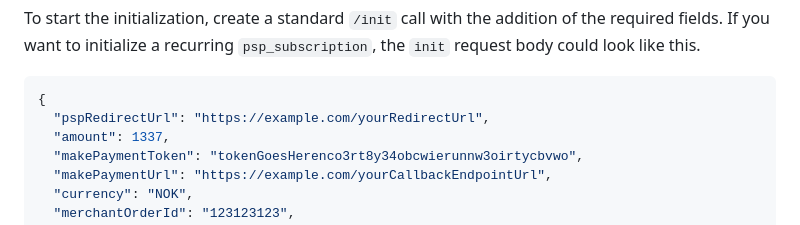
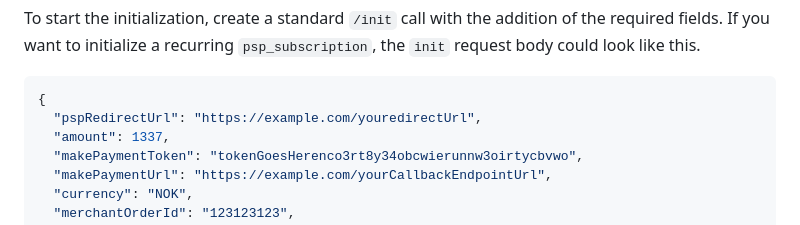
Before and after one commit to vippsas/vipps-psp-api, a Markdown page: vipps-psp-api.md, the part around the change. Drawn GitHub-style.

````diff
--- a/vipps-psp-api.md
+++ b/vipps-psp-api.md
@@ -539,7 +539,7 @@ the `init` request body could look like this.
 
 ```json
 {
-  "pspRedirectUrl": "https://example.com/yourRedirectUrl",
+  "pspRedirectUrl": "https://example.com/youredirectUrl",
   "amount": 1337,
   "makePaymentToken": "tokenGoesHerenco3rt8y34obcwierunnw3oirtycbvwo",
   "makePaymentUrl": "https://example.com/yourCallbackEndpointUrl",
````
